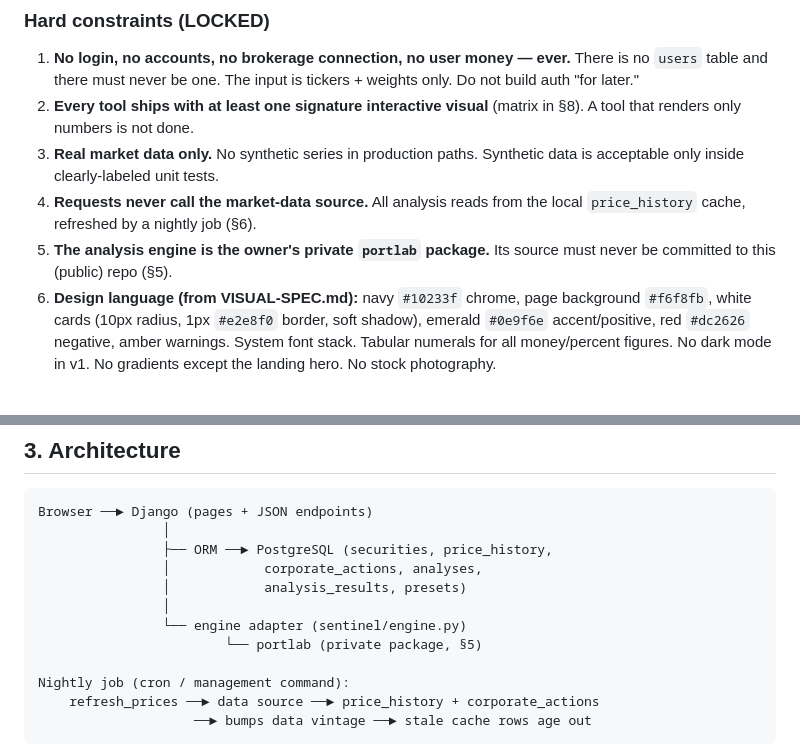
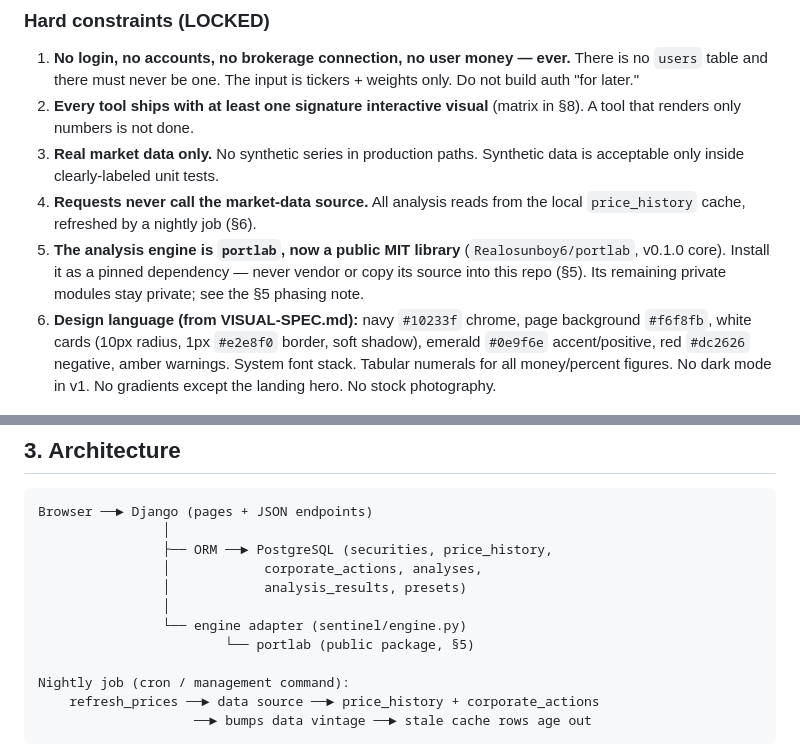
Before and after one commit to Realosunboy6/sentinel, a Markdown page: SENTINEL-BUILD-SPEC.md, 2 parts joined by grey strips. Rendered like a GitHub page.

```diff
--- a/SENTINEL-BUILD-SPEC.md
+++ b/SENTINEL-BUILD-SPEC.md
@@ -35,8 +35,10 @@ with a signature interactive chart for every tool.
    Synthetic data is acceptable only inside clearly-labeled unit tests.
 4. **Requests never call the market-data source.** All analysis reads from
    the local `price_history` cache, refreshed by a nightly job (§6).
-5. **The analysis engine is the owner's private `portlab` package.** Its
-   source must never be committed to this (public) repo (§5).
+5. **The analysis engine is `portlab`, now a public MIT library**
+   (`Realosunboy6/portlab`, v0.1.0 core). Install it as a pinned
+   dependency — never vendor or copy its source into this repo (§5).
+   Its remaining private modules stay private; see the §5 phasing note.
 6. **Design language (from VISUAL-SPEC.md):** navy `#10233f` chrome, page
    background `#f6f8fb`, white cards (10px radius, 1px `#e2e8f0` border,
    soft shadow), emerald `#0e9f6e` accent/positive, red `#dc2626`
@@ -74,7 +76,7 @@ Browser ──► Django (pages + JSON endpoints)
                 │            analysis_results, presets)
                 │
                 └── engine adapter (sentinel/engine.py)
-                        └── portlab (private package, §5)
+                        └── portlab (public package, §5)
 
 Nightly job (cron / management command):
     refresh_prices ──► data source ──► price_history + corporate_actions
```
Also changed, not shown: other parts of SENTINEL-BUILD-SPEC.md (+34 -16 lines).
